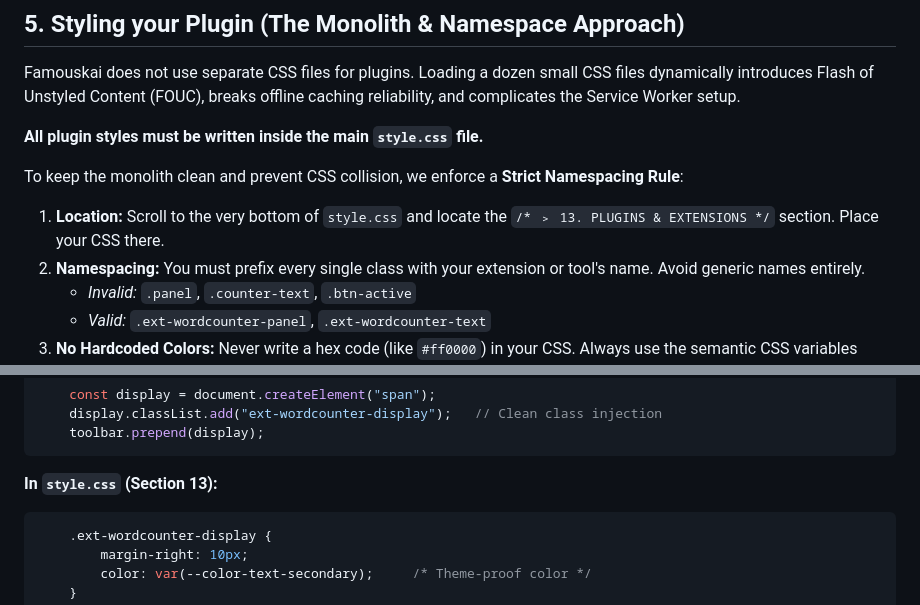
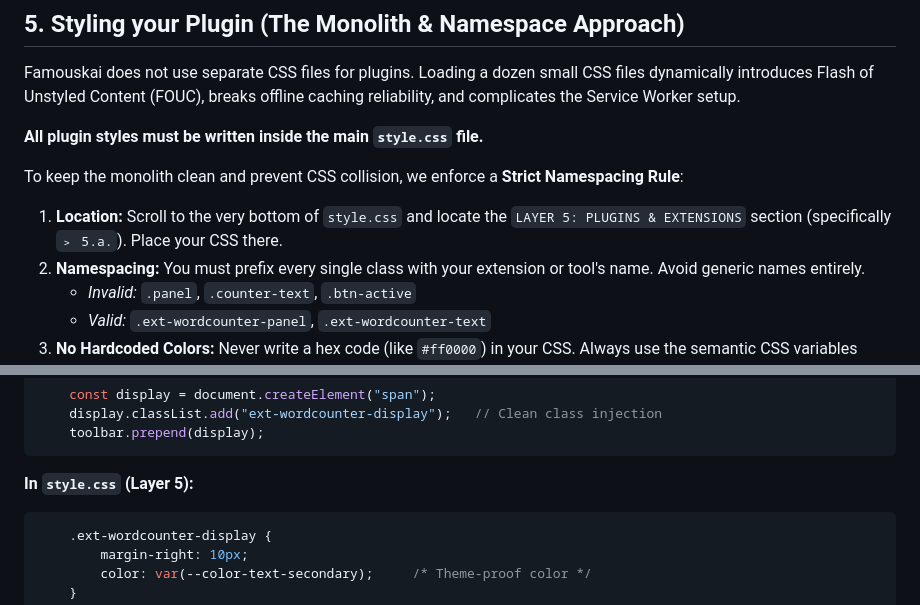
Before and after one commit to denys-digital/famouskai, a Markdown page: docs/PLUGIN-ARCHITECTURE.md, 2 parts joined by grey strips. Rendered like a GitHub page.

Commit message:
Revise plugin architecture documentation sections
Updated section references in the plugin architecture documentation to reflect the new naming convention and structure.

````diff
--- a/docs/PLUGIN-ARCHITECTURE.md
+++ b/docs/PLUGIN-ARCHITECTURE.md
@@ -234,7 +234,7 @@ Famouskai does not use separate CSS files for plugins. Loading a dozen small CSS
 
 To keep the monolith clean and prevent CSS collision, we enforce a **Strict Namespacing Rule**:
 
-1. **Location:** Scroll to the very bottom of `style.css` and locate the `/* ﹥ 13. PLUGINS & EXTENSIONS */` section. Place your CSS there.
+1. **Location:** Scroll to the very bottom of `style.css` and locate the `LAYER 5: PLUGINS & EXTENSIONS` section (specifically `﹥ 5.a.`). Place your CSS there.
 2. **Namespacing:** You must prefix every single class with your extension or tool's name. Avoid generic names entirely.
     - *Invalid:* `.panel`, `.counter-text`, `.btn-active`
     - *Valid:* `.ext-wordcounter-panel`, `.ext-wordcounter-text`
@@ -249,7 +249,8 @@ Example of a perfect plugin styling workflow:
     display.classList.add("ext-wordcounter-display");   // Clean class injection
     toolbar.prepend(display);
 ```
-**In `style.css` (Section 13):**
+
+**In `style.css` (Layer 5):**
 ```css
     .ext-wordcounter-display {
         margin-right: 10px;
````
